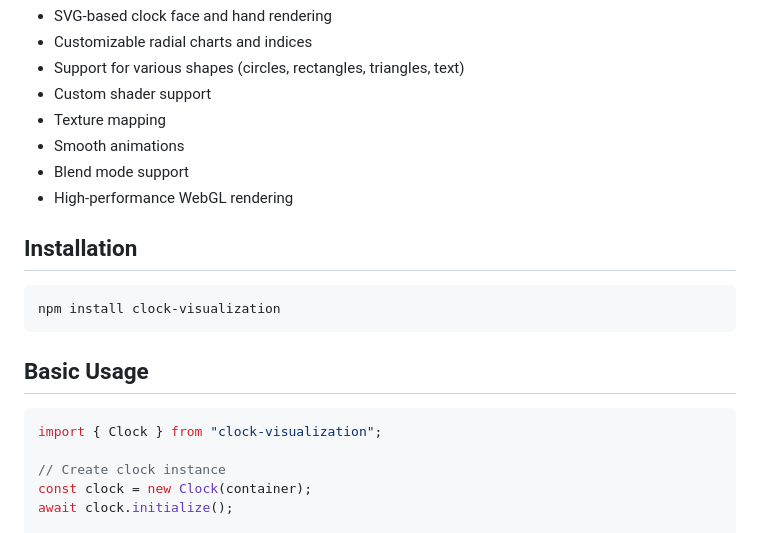
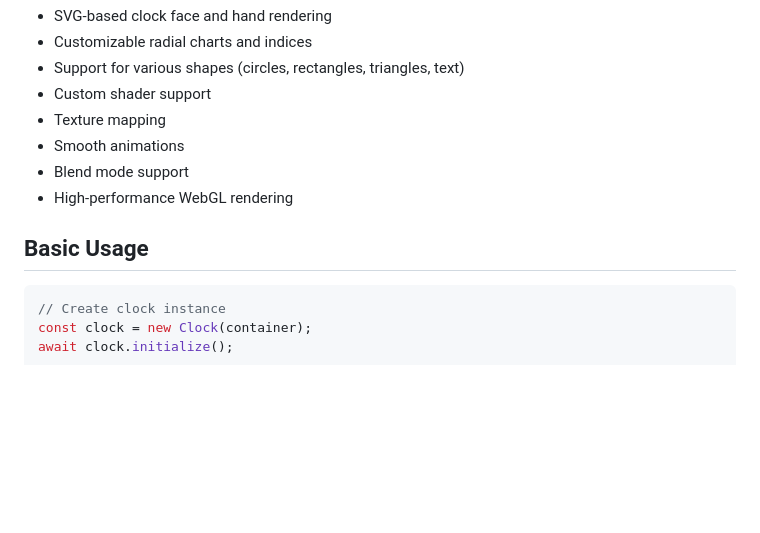
Before and after one commit to PTRRR/clib, a Markdown page: README.md, the part around the change. Rendered like a GitHub page; blank space fills up the shorter version.

Commit message:
Update basic usage

````diff
--- a/README.md
+++ b/README.md
@@ -92,17 +92,9 @@ This framework was developed as a teaching tool for a graphic design workshop in
 - Blend mode support
 - High-performance WebGL rendering
 
-## Installation
-
-```bash
-npm install clock-visualization
-```
-
 ## Basic Usage
 
 ```typescript
-import { Clock } from "clock-visualization";
-
 // Create clock instance
 const clock = new Clock(container);
 await clock.initialize();
````
